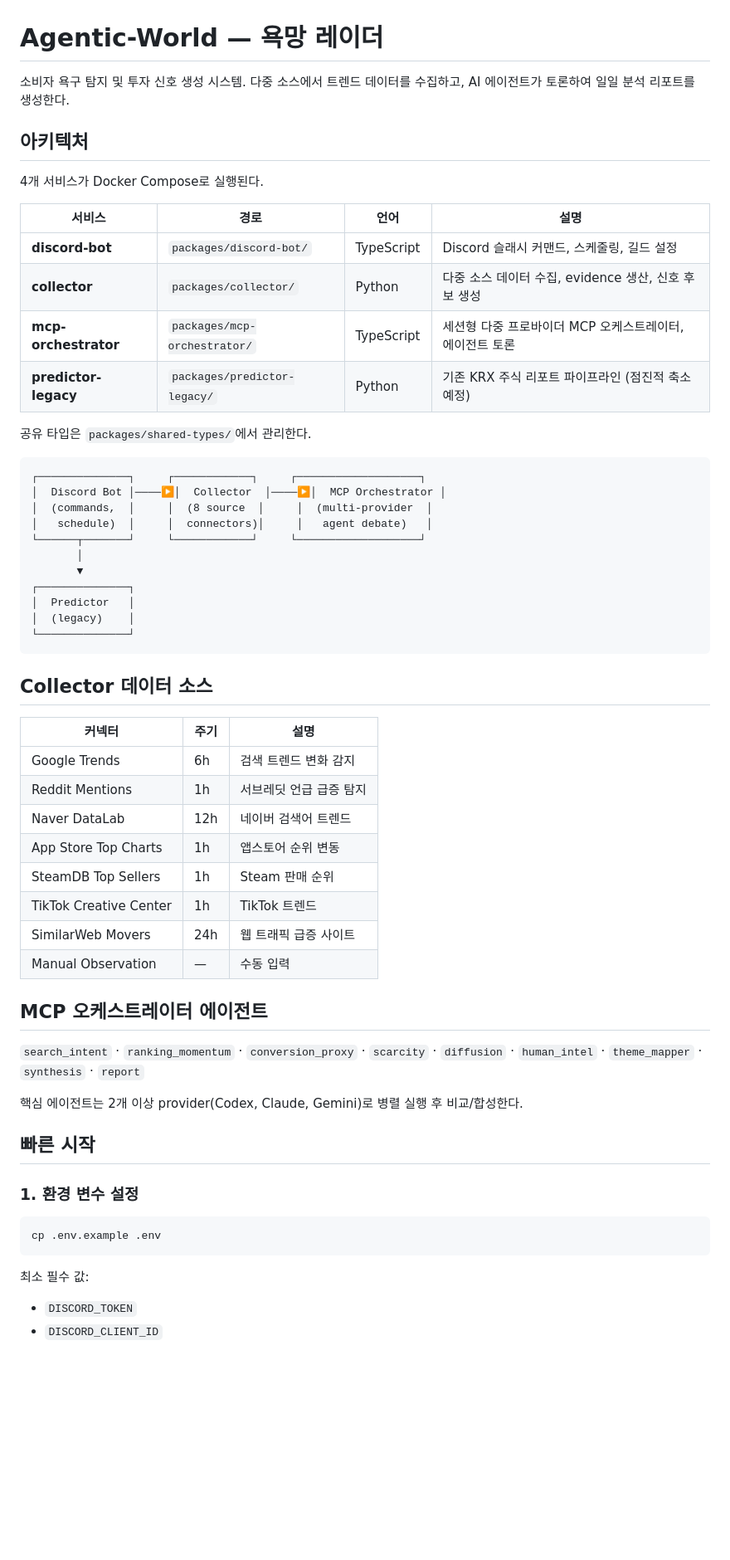
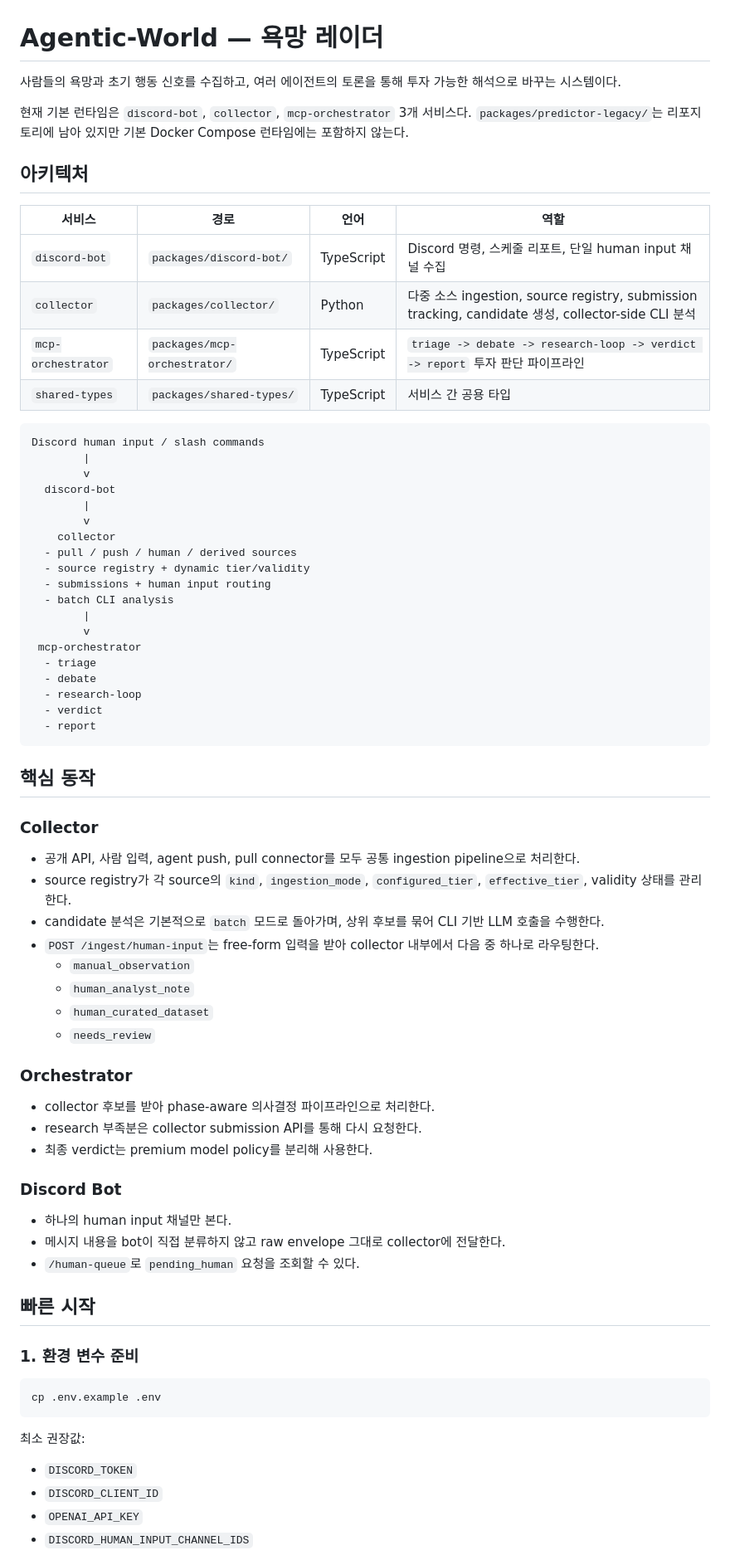
Before and after one commit to gttmr/Desire-Radar, a Markdown page: README.md, the part around one of its changes. Shown at 83% size. GitHub-like rendering; blank space fills up the shorter version.

Commit message:
docs: refresh README for current runtime

````diff
--- a/README.md
+++ b/README.md
@@ -1,62 +1,73 @@
 # Agentic-World — 욕망 레이더
 
-소비자 욕구 탐지 및 투자 신호 생성 시스템. 다중 소스에서 트렌드 데이터를 수집하고, AI 에이전트가 토론하여 일일 분석 리포트를 생성한다.
+사람들의 욕망과 초기 행동 신호를 수집하고, 여러 에이전트의 토론을 통해 투자 가능한 해석으로 바꾸는 시스템이다.
+
+현재 기본 런타임은 `discord-bot`, `collector`, `mcp-orchestrator` 3개 서비스다. `packages/predictor-legacy/`는 리포지토리에 남아 있지만 기본 Docker Compose 런타임에는 포함하지 않는다.
 
 ## 아키텍처
 
-4개 서비스가 Docker Compose로 실행된다.
+| 서비스 | 경로 | 언어 | 역할 |
+|--------|------|------|------|
+| `discord-bot` | `packages/discord-bot/` | TypeScript | Discord 명령, 스케줄 리포트, 단일 human input 채널 수집 |
+| `collector` | `packages/collector/` | Python | 다중 소스 ingestion, source registry, submission tracking, candidate 생성, collector-side CLI 분석 |
+| `mcp-orchestrator` | `packages/mcp-orchestrator/` | TypeScript | `triage -> debate -> research-loop -> verdict -> report` 투자 판단 파이프라인 |
+| `shared-types` | `packages/shared-types/` | TypeScript | 서비스 간 공용 타입 |
 
-| 서비스 | 경로 | 언어 | 설명 |
-|--------|------|------|------|
-| **discord-bot** | `packages/discord-bot/` | TypeScript | Discord 슬래시 커맨드, 스케줄링, 길드 설정 |
-| **collector** | `packages/collector/` | Python | 다중 소스 데이터 수집, evidence 생산, 신호 후보 생성 |
-| **mcp-orchestrator** | `packages/mcp-orchestrator/` | TypeScript | 세션형 다중 프로바이더 MCP 오케스트레이터, 에이전트 토론 |
-| **predictor-legacy** | `packages/predictor-legacy/` | Python | 기존 KRX 주식 리포트 파이프라인 (점진적 축소 예정) |
-
-공유 타입은 `packages/shared-types/`에서 관리한다.
-
-```
-┌──────────────┐     ┌────────────┐     ┌───────────────────┐
-│  Discord Bot │────▶│  Collector  │────▶│  MCP Orchestrator │
-│  (commands,  │     │  (8 source  │     │  (multi-provider  │
-│   schedule)  │     │  connectors)│     │   agent debate)   │
-└──────┬───────┘     └────────────┘     └───────────────────┘
-       │
-       ▼
-┌──────────────┐
-│  Predictor   │
-│  (legacy)    │
-└──────────────┘
+```text
+Discord human input / slash commands
+        |
+        v
+  discord-bot
+        |
+        v
+    collector
+  - pull / push / human / derived sources
+  - source registry + dynamic tier/validity
+  - submissions + human input routing
+  - batch CLI analysis
+        |
+        v
+ mcp-orchestrator
+  - triage
+  - debate
+  - research-loop
+  - verdict
+  - report
 ```
 
-## Collector 데이터 소스
+## 핵심 동작
 
-| 커넥터 | 주기 | 설명 |
-|--------|------|------|
-| Google Trends | 6h | 검색 트렌드 변화 감지 |
-| Reddit Mentions | 1h | 서브레딧 언급 급증 탐지 |
-| Naver DataLab | 12h | 네이버 검색어 트렌드 |
-| App Store Top Charts | 1h | 앱스토어 순위 변동 |
-| SteamDB Top Sellers | 1h | Steam 판매 순위 |
-| TikTok Creative Center | 1h | TikTok 트렌드 |
-| SimilarWeb Movers | 24h | 웹 트래픽 급증 사이트 |
-| Manual Observation | — | 수동 입력 |
+### Collector
+- 공개 API, 사람 입력, agent push, pull connector를 모두 공통 ingestion pipeline으로 처리한다.
+- source registry가 각 source의 `kind`, `ingestion_mode`, `configured_tier`, `effective_tier`, validity 상태를 관리한다.
+- candidate 분석은 기본적으로 `batch` 모드로 돌아가며, 상위 후보를 묶어 CLI 기반 LLM 호출을 수행한다.
+- `POST /ingest/human-input`는 free-form 입력을 받아 collector 내부에서 다음 중 하나로 라우팅한다.
+  - `manual_observation`
+  - `human_analyst_note`
+  - `human_curated_dataset`
+  - `needs_review`
 
-## MCP 오케스트레이터 에이전트
+### Orchestrator
+- collector 후보를 받아 phase-aware 의사결정 파이프라인으로 처리한다.
+- research 부족분은 collector submission API를 통해 다시 요청한다.
+- 최종 verdict는 premium model policy를 분리해 사용한다.
 
-`search_intent` · `ranking_momentum` · `conversion_proxy` · `scarcity` · `diffusion` · `human_intel` · `theme_mapper` · `synthesis` · `report`
-
-핵심 에이전트는 2개 이상 provider(Codex, Claude, Gemini)로 병렬 실행 후 비교/합성한다.
+### Discord Bot
+- 하나의 human input 채널만 본다.
+- 메시지 내용을 bot이 직접 분류하지 않고 raw envelope 그대로 collector에 전달한다.
+- `/human-queue`로 `pending_human` 요청을 조회할 수 있다.
 
 ## 빠른 시작
 
-### 1. 환경 변수 설정
+### 1. 환경 변수 준비
 
 ```bash
 cp .env.example .env
 ```
 
-최소 필수 값:
+최소 권장값:
 - `DISCORD_TOKEN`
 - `DISCORD_CLIENT_ID`
+- `OPENAI_API_KEY`
+- `DISCORD_HUMAN_INPUT_CHANNEL_IDS`
 
````
Also changed, not shown: other parts of README.md (+164 -60 lines).
